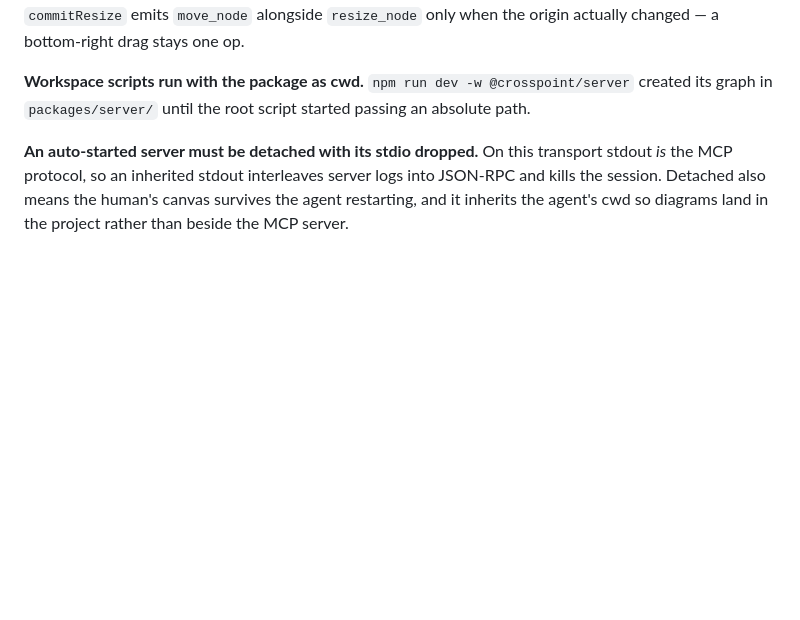
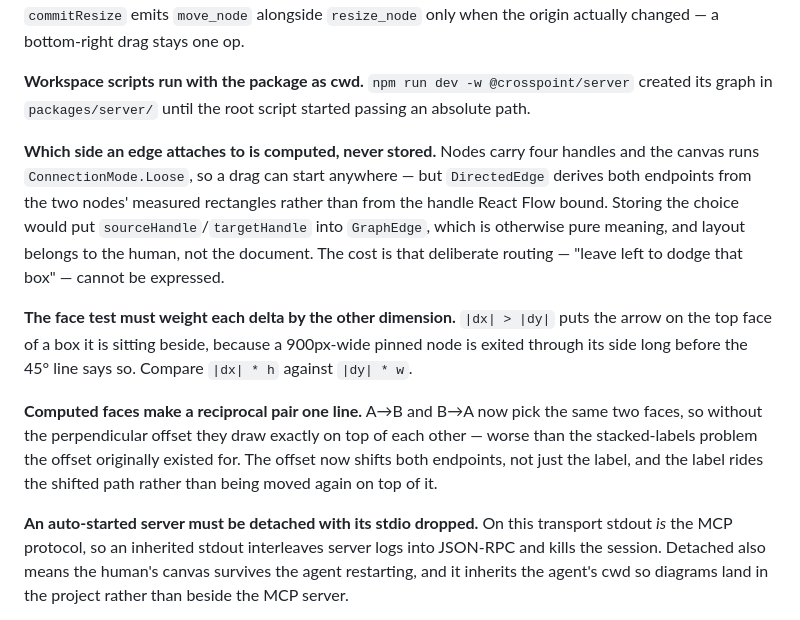
Before and after one commit to domolitom/crosspoint, a Markdown page: CLAUDE.md, the part around the change. GitHub-like rendering; blank space fills up the shorter version.

Commit message:
docs: computed edge sides

```diff
--- a/CLAUDE.md
+++ b/CLAUDE.md
@@ -239,6 +239,23 @@ actually changed — a bottom-right drag stays one op.
 
 **Workspace scripts run with the package as cwd.** `npm run dev -w @crosspoint/server` created
 its graph in `packages/server/` until the root script started passing an absolute path.
+
+**Which side an edge attaches to is computed, never stored.** Nodes carry four handles and
+the canvas runs `ConnectionMode.Loose`, so a drag can start anywhere — but `DirectedEdge`
+derives both endpoints from the two nodes' measured rectangles rather than from the handle
+React Flow bound. Storing the choice would put `sourceHandle`/`targetHandle` into `GraphEdge`,
+which is otherwise pure meaning, and layout belongs to the human, not the document. The cost
+is that deliberate routing — "leave left to dodge that box" — cannot be expressed.
+
+**The face test must weight each delta by the other dimension.** `|dx| > |dy|` puts the arrow
+on the top face of a box it is sitting beside, because a 900px-wide pinned node is exited
+through its side long before the 45° line says so. Compare `|dx| * h` against `|dy| * w`.
+
+**Computed faces make a reciprocal pair one line.** A→B and B→A now pick the same two faces,
+so without the perpendicular offset they draw exactly on top of each other — worse than the
+stacked-labels problem the offset originally existed for. The offset now shifts both
+endpoints, not just the label, and the label rides the shifted path rather than being moved
+again on top of it.
 
 **An auto-started server must be detached with its stdio dropped.** On this transport stdout
 *is* the MCP protocol, so an inherited stdout interleaves server logs into JSON-RPC and kills
```
